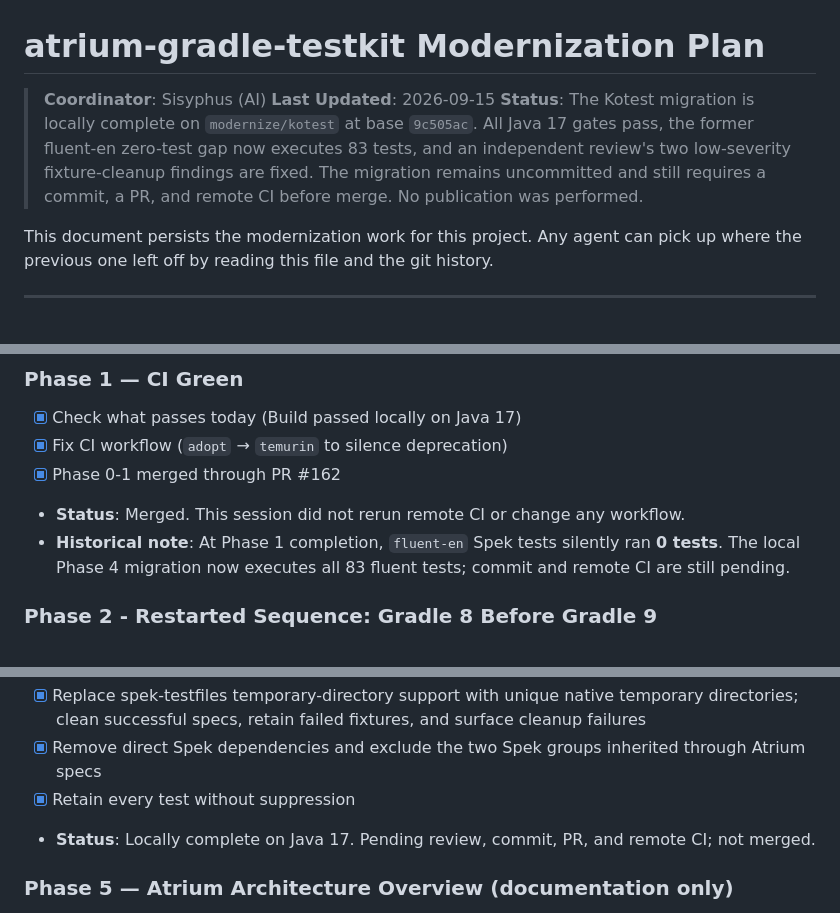
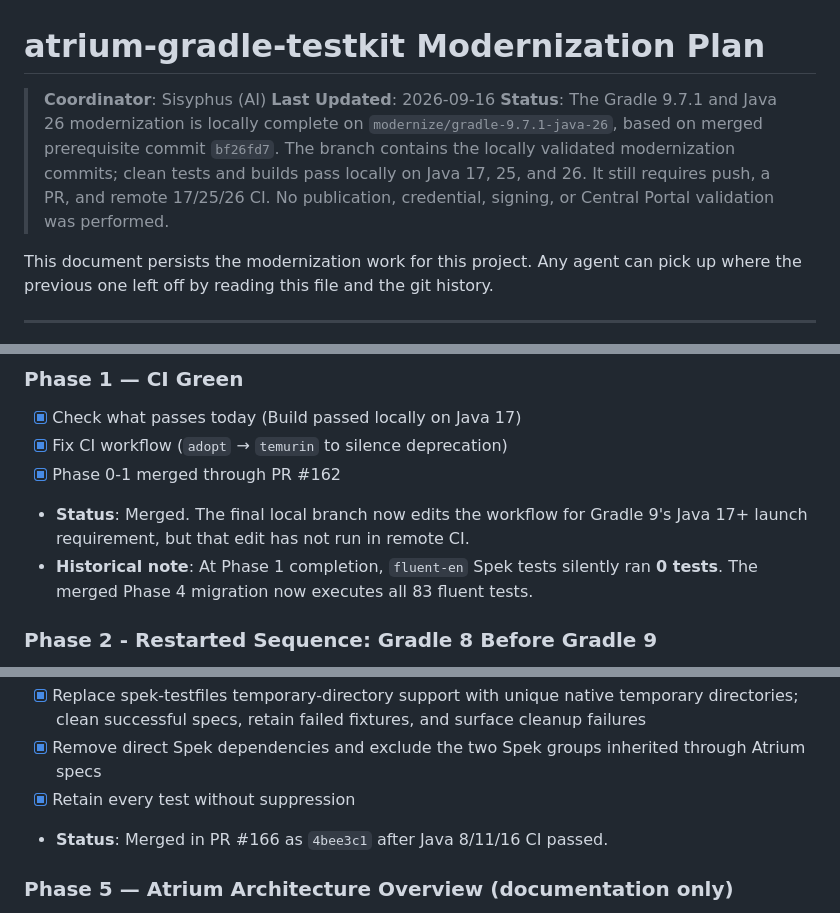
Before and after one commit to jGleitz/atrium-gradle-testkit, a Markdown page: MODERNIZATION-PLAN.md, 3 parts joined by grey strips. Drawn GitHub-style.

```diff
--- a/MODERNIZATION-PLAN.md
+++ b/MODERNIZATION-PLAN.md
@@ -1,8 +1,8 @@
 # atrium-gradle-testkit Modernization Plan
 
 > **Coordinator**: Sisyphus (AI)
-> **Last Updated**: 2026-09-15
-> **Status**: The Kotest migration is locally complete on `modernize/kotest` at base `9c505ac`. All Java 17 gates pass, the former fluent-en zero-test gap now executes 83 tests, and an independent review's two low-severity fixture-cleanup findings are fixed. The migration remains uncommitted and still requires a commit, a PR, and remote CI before merge. No publication was performed.
+> **Last Updated**: 2026-09-16
+> **Status**: The Gradle 9.7.1 and Java 26 modernization is locally complete on `modernize/gradle-9.7.1-java-26`, based on merged prerequisite commit `bf26fd7`. The branch contains the locally validated modernization commits; clean tests and builds pass locally on Java 17, 25, and 26. It still requires push, a PR, and remote 17/25/26 CI. No publication, credential, signing, or Central Portal validation was performed.
 
 This document persists the modernization work for this project. Any agent can pick up where the previous one left off by reading this file and the git history.
 
@@ -62,8 +62,8 @@ Root project: releases to GitHub Packages + Sonatype/Maven Central via `nexus-pu
 - [x] Check what passes today (Build passed locally on Java 17)
 - [x] Fix CI workflow (`adopt` → `temurin` to silence deprecation)
 - [x] Phase 0-1 merged through PR #162
-- **Status**: Merged. This session did not rerun remote CI or change any workflow.
-- **Historical note**: At Phase 1 completion, `fluent-en` Spek tests silently ran **0 tests**. The local Phase 4 migration now executes all 83 fluent tests; commit and remote CI are still pending.
+- **Status**: Merged. The final local branch now edits the workflow for Gradle 9's Java 17+ launch requirement, but that edit has not run in remote CI.
+- **Historical note**: At Phase 1 completion, `fluent-en` Spek tests silently ran **0 tests**. The merged Phase 4 migration now executes all 83 fluent tests.
 
 ### Phase 2 - Restarted Sequence: Gradle 8 Before Gradle 9
 - [x] Preserve the mixed `modernize/gradle-9` WIP without editing, cleaning, resetting, or copying its changes
@@ -92,7 +95,7 @@ Root project: releases to GitHub Packages + Sonatype/Maven Central via `nexus-pu
 - [x] Replace spek-testfiles temporary-directory support with unique native temporary directories; clean successful specs, retain failed fixtures, and surface cleanup failures
 - [x] Remove direct Spek dependencies and exclude the two Spek groups inherited through Atrium specs
 - [x] Retain every test without suppression
-- **Status**: Locally complete on Java 17. Pending review, commit, PR, and remote CI; not merged.
+- **Status**: Merged in PR #166 as `4bee3c1` after Java 8/11/16 CI passed.
 
 ### Phase 5 — Atrium Architecture Overview (documentation only)
 - Analyze how latest Atrium (0.x → 1.x) changes affect the project
```
Also changed, not shown: other parts of MODERNIZATION-PLAN.md (+65 -32 lines).
